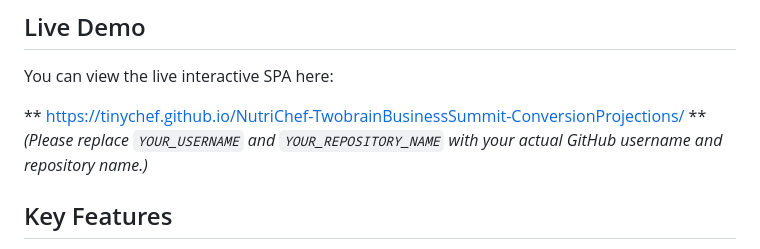
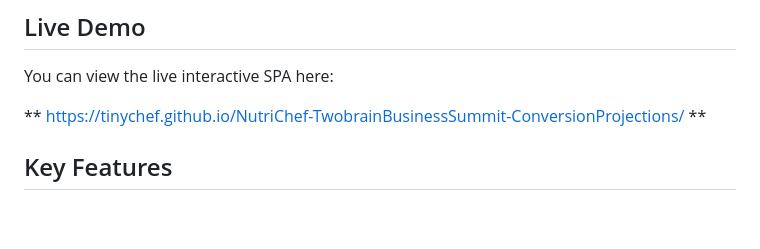
Before and after one commit to tinychef/NutriChef-TwobrainBusinessSummit-ConversionProjections, a Markdown page: README.md, the part around the change. Rendered like a GitHub page; blank space fills up the shorter version.

```diff
--- a/README.md
+++ b/README.md
@@ -13,7 +13,6 @@ The primary goal of this application is to make complex event performance data a
 You can view the live interactive SPA here:
 
 ** https://tinychef.github.io/NutriChef-TwobrainBusinessSummit-ConversionProjections/ **
-*(Please replace `YOUR_USERNAME` and `YOUR_REPOSITORY_NAME` with your actual GitHub username and repository name.)*
 
 ## Key Features
 
```
